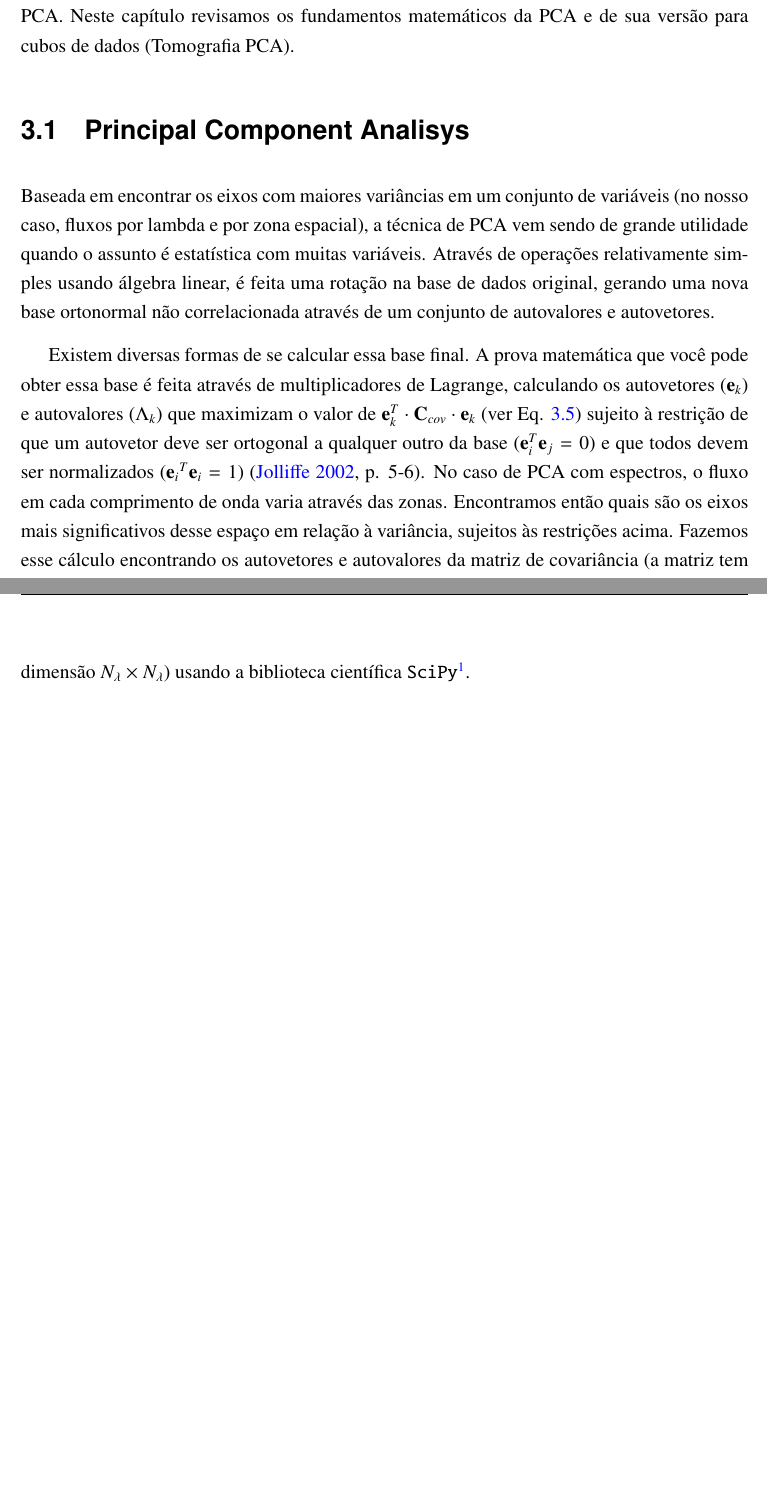
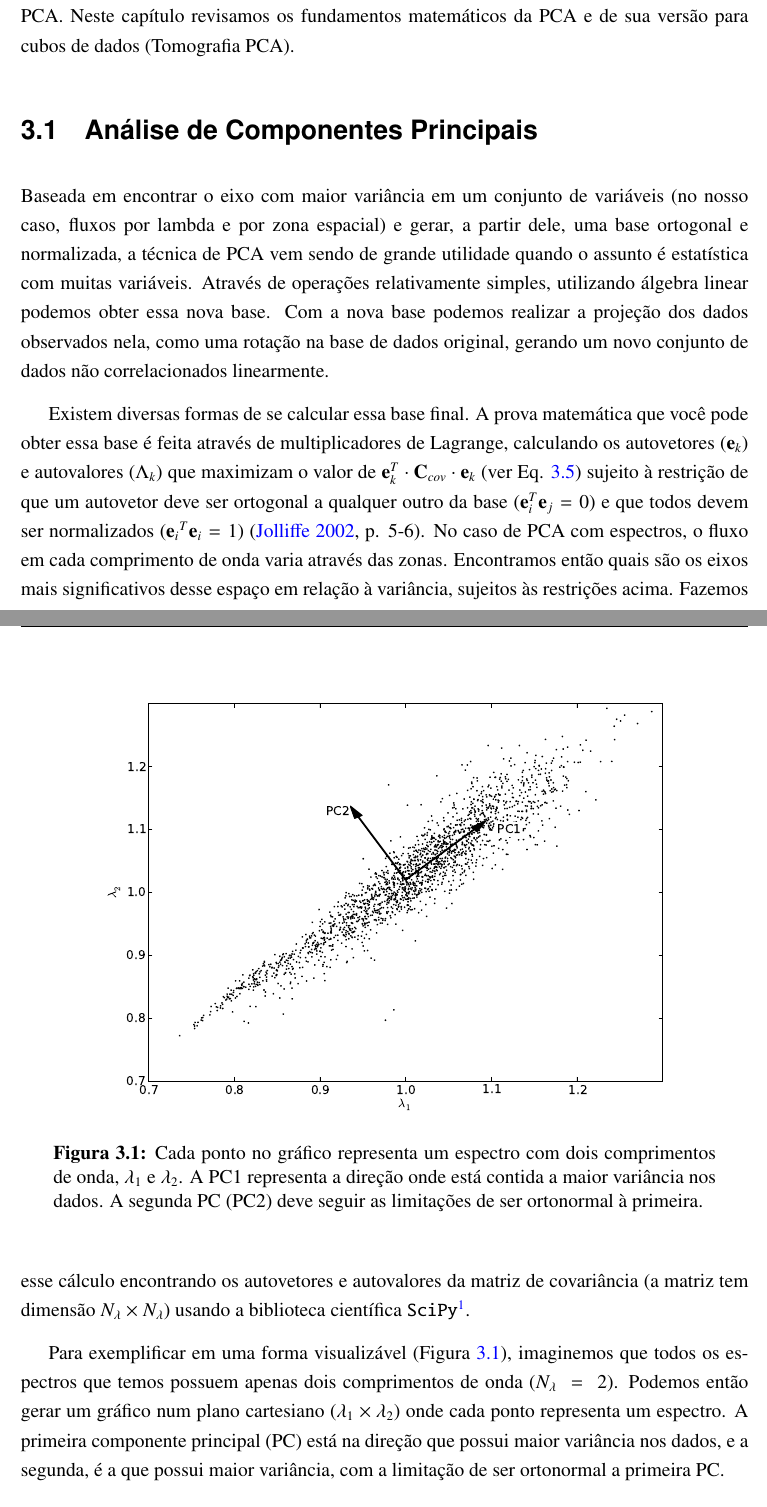
Before and after one commit to elacerda/dissert, a LaTeX thesis (dissert.tex, which reads cap3.tex): two parts of pages 32 and 33 of 113, joined at a grey line, cut so that both start at the same text, the shorter picture padded with empty space. Compiled offline with pdfLaTeX.

Commit message:
Cap3 - corre??es FFerrari

```diff
--- a/cap3.tex
+++ b/cap3.tex
@@ -29,13 +29,14 @@ cubos de dados (Tomografia PCA).
 %                                                               %
 %***************************************************************%
 
-\section{Principal Component Analisys}
+\section{Análise de Componentes Principais}
 \label{sec:PCAeTomoPCA:PCA}
 
-Baseada em encontrar os eixos com maiores variâncias em um conjunto de variáveis (no nosso caso, fluxos por lambda e por
-zona espacial), a técnica de PCA vem sendo de grande utilidade quando o assunto é estatística com muitas variáveis.
-Através de operações relativamente simples usando álgebra linear, é feita uma rotação na base de dados original, gerando
-uma nova base ortonormal não correlacionada através de um conjunto de autovalores e autovetores.
+Baseada em encontrar o eixo com maior variância em um conjunto de variáveis (no nosso caso, fluxos por lambda e por zona
+espacial) e gerar, a partir dele, uma base ortogonal e normalizada, a técnica de PCA vem sendo de grande utilidade
+quando o assunto é estatística com muitas variáveis. Através de operações relativamente simples, utilizando álgebra
+linear podemos obter essa nova base. Com a nova base podemos realizar a projeção dos dados observados nela, como uma
+rotação na base de dados original, gerando um novo conjunto de dados não correlacionados linearmente.
 
 Existem diversas formas de se calcular essa base final. A prova matemática que você pode obter essa base é feita através
 de multiplicadores de Lagrange, calculando os autovetores ($\mathbf{e}{}_k$) e autovalores ($\Lambda_k$) que maximizam o
@@ -46,6 +47,21 @@ com espectros, o fluxo em cada comprimento de onda varia através das zonas. Enc
 significativos desse espaço em relação à variância, sujeitos às restrições acima. Fazemos esse cálculo encontrando os
 autovetores e autovalores da matriz de covariância (a matriz tem dimensão $N_\lambda \times N_\lambda$) usando a
 biblioteca científica \texttt{SciPy}\footnote{\url{http://scipy.org/}}.
+
+Para exemplificar em uma forma visualizável (Figura \ref{fig:PCA:exempl2D}), imaginemos que todos os espectros que temos
+possuem apenas dois comprimentos de onda ($N_\lambda\ =\ 2$). Podemos então gerar um gráfico num plano cartesiano
+($\lambda_1 \times \lambda_2$) onde cada ponto representa um espectro. A primeira componente principal (PC) está na
+direção que possui maior variância nos dados, e a segunda, é a que possui maior variância, com a limitação de ser
+ortonormal a primeira PC.
+
+\begin{figure}
+    \includegraphics[width=0.8\textwidth]{figuras/PCA2D.pdf}
+    \caption[Exemplo de PCA com duas dimens\~{o}es.]
+    {Cada ponto no gráfico representa um espectro com dois comprimentos de onda, $\lambda_1$ e $\lambda_2$. A PC1
+    representa a direção onde está contida a maior variância nos dados. A segunda PC (PC2) deve seguir as limitações de
+    ser ortonormal à primeira.}
+    \label{fig:PCA:exempl2D}
+\end{figure}
 
 \subsection{PCA das galáxias do CALIFA}
 
```
Also changed, not shown: figuras/PCA2D.pdf (added).
